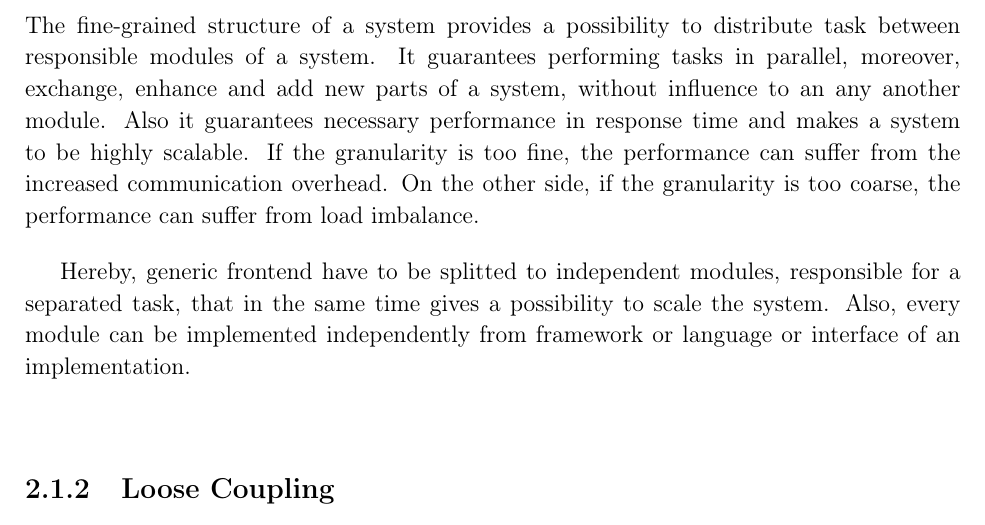
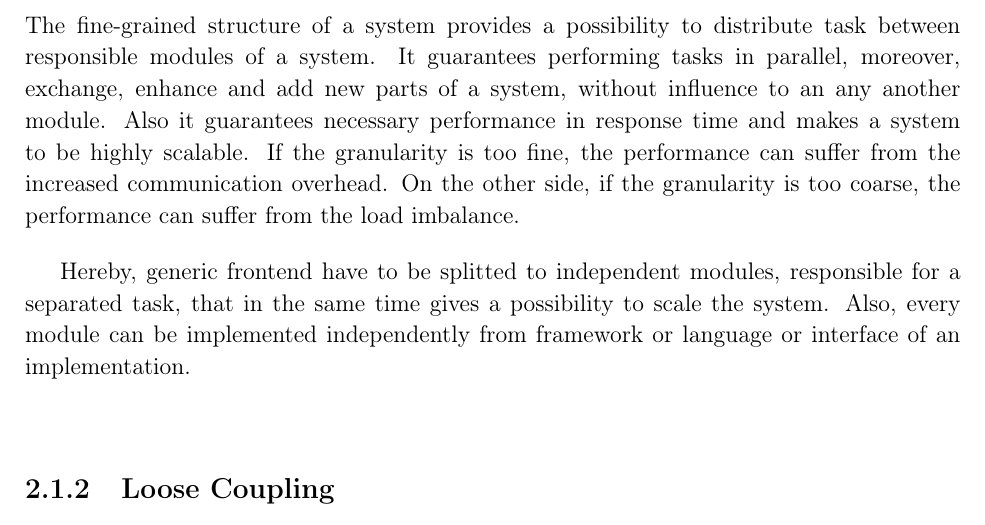
Before and after one commit to UlianaMunich/Thesis, a LaTeX thesis (Thesis.tex, which reads ch2.tex): part of page 18 of 114, cut so that both start at the same text. Compiled offline with pdfLaTeX.

```diff
--- a/ch2.tex
+++ b/ch2.tex
@@ -15,7 +15,7 @@
 \end{itemize}
 
 \subsection {Fine-grained structure}
-The fine-grained structure of a system provides a possibility to distribute task between responsible modules of a system. It guarantees performing tasks in parallel, moreover, exchange, enhance and add new parts of a system, without influence to an any another module. Also it guarantees necessary performance in response time and makes a system to be highly scalable. If the granularity is too fine, the performance can suffer from the increased communication overhead. On the other side, if the granularity is too coarse, the performance can suffer from load imbalance.
+The fine-grained structure of a system provides a possibility to distribute task between responsible modules of a system. It guarantees performing tasks in parallel, moreover, exchange, enhance and add new parts of a system, without influence to an any another module. Also it guarantees necessary performance in response time and makes a system to be highly scalable. If the granularity is too fine, the performance can suffer from the increased communication overhead. On the other side, if the granularity is too coarse, the performance can suffer from the load imbalance.
 
 Hereby, generic frontend have to be splitted to independent modules, responsible for a separated task, that in the same time gives a possibility to scale the system. Also, every module can be implemented independently from framework or language or interface of an implementation.
 
```
Also changed, not shown: Thesis.pdf (added).
